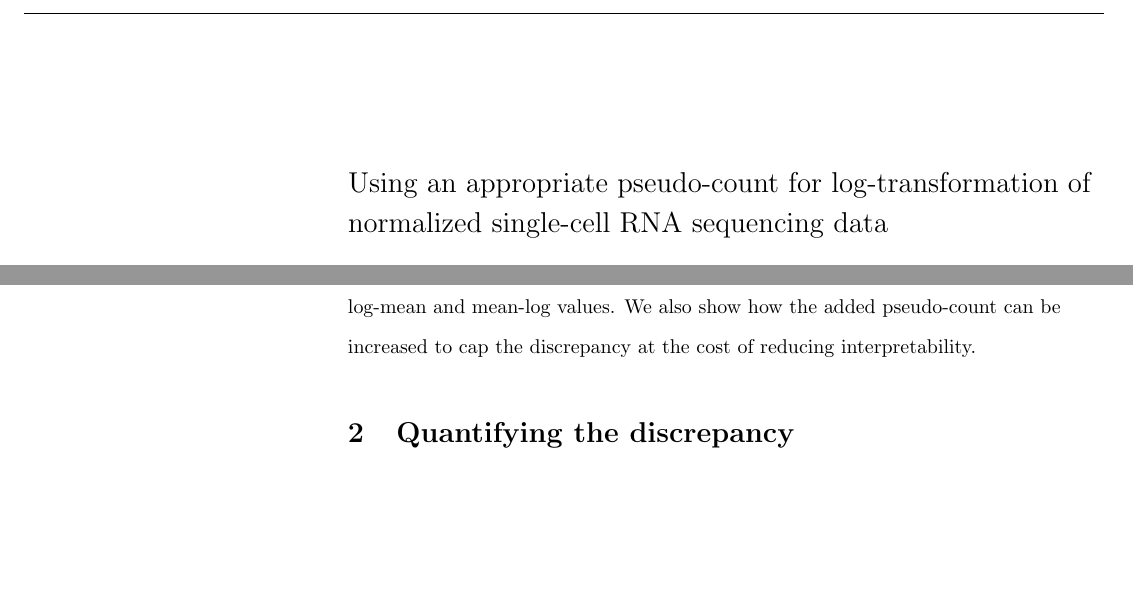
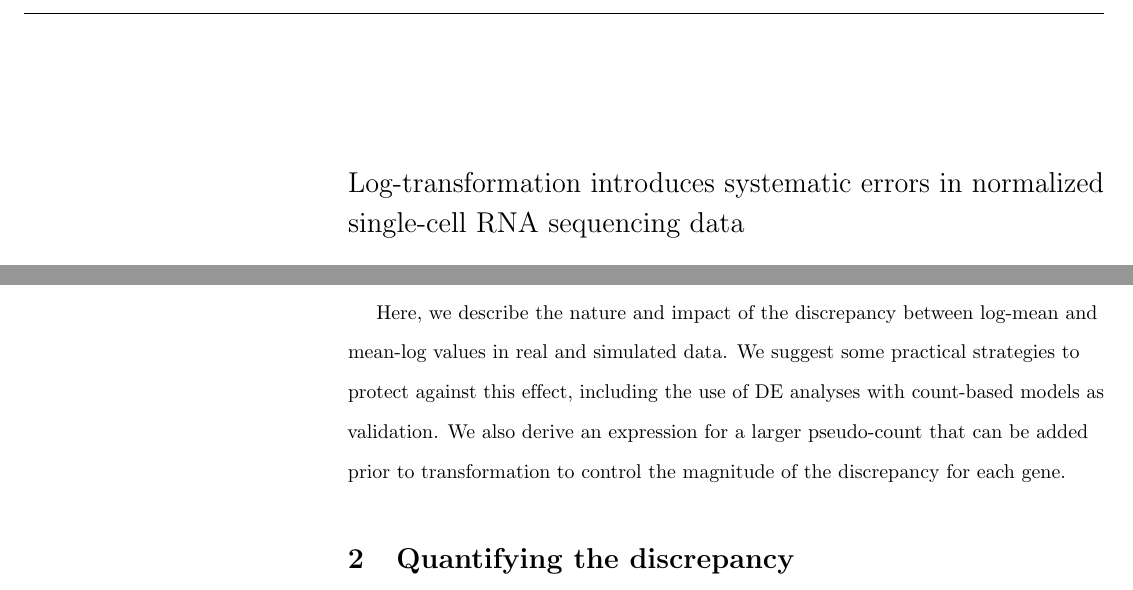
Before and after one commit to LTLA/PseudoCount2018, a LaTeX document (report/main.tex): two parts of pages 1 and 2 of 18 before the commit and two parts of pages 1 and 2 of 17 after it, joined at a grey line, cut at the place of the change, the shorter picture padded with empty space. Compiled offline with pdfLaTeX.

Commit message:
Migrated text to introduction, fleshed out summary, modified title.

```diff
--- a/report/main.tex
+++ b/report/main.tex
@@ -84,7 +84,7 @@
 % title goes here:
 \begin{flushleft}
 {\Large
-    \textbf\newline{Using an appropriate pseudo-count for log-transformation of normalized single-cell RNA sequencing data}
+    \textbf\newline{Log-transformation introduces systematic errors in normalized single-cell RNA sequencing data}
 }
 \newline
 
@@ -113,5 +113,3 @@ Here, normalization is performed to remove inter-sample biases on the count scal
 For genes that are not differentially expressed (DE), the expectation of the normalized expression is the same between samples.
 However, the expectation of the log-normalized values may not be the same, resulting in spurious differences between samples/cells on the log-scale.
 
-In this report, we describe the nature and impact of the discrepancy between log-mean and mean-log values.
-We also show how the added pseudo-count can be increased to cap the discrepancy at the cost of reducing interpretability.
@@ -118,3 +122,8 @@ We also show how the added pseudo-count can be increased to cap the discrepancy
+Thus, it is still desirable to obtain transformed data for compatibility with existing methods.
+
+Here, we describe the nature and impact of the discrepancy between log-mean and mean-log values in real and simulated data.
+We suggest some practical strategies to protect against this effect, including the use of DE analyses with count-based models as validation.
+We also derive an expression for a larger pseudo-count that can be added prior to transformation to control the magnitude of the discrepancy for each gene.
 
 \section{Quantifying the discrepancy}
 Let $X_{ig}$ denote a random variable for a non-negative count of a gene $g$ in cell $i$.
```
Also changed, not shown: report/main.tex (14 more changed lines).
